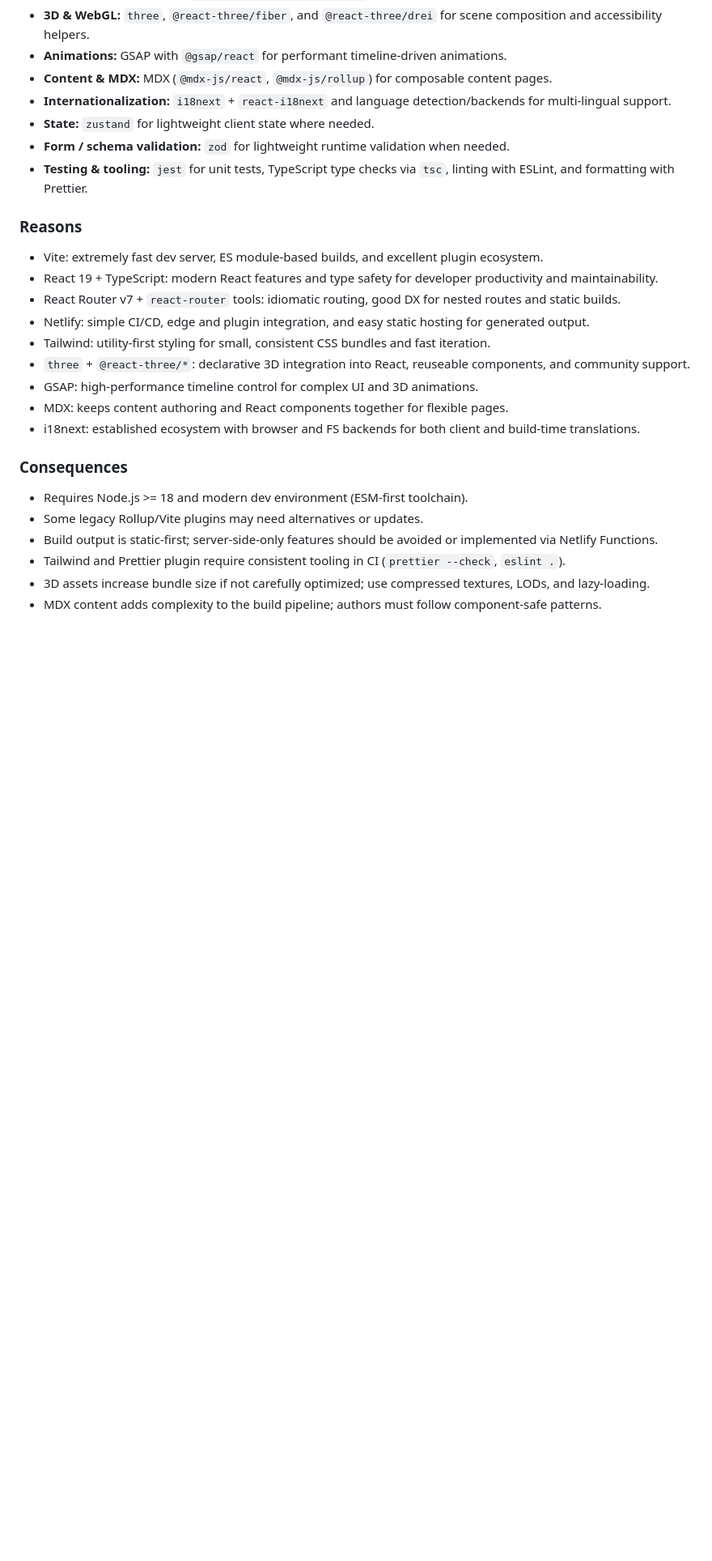
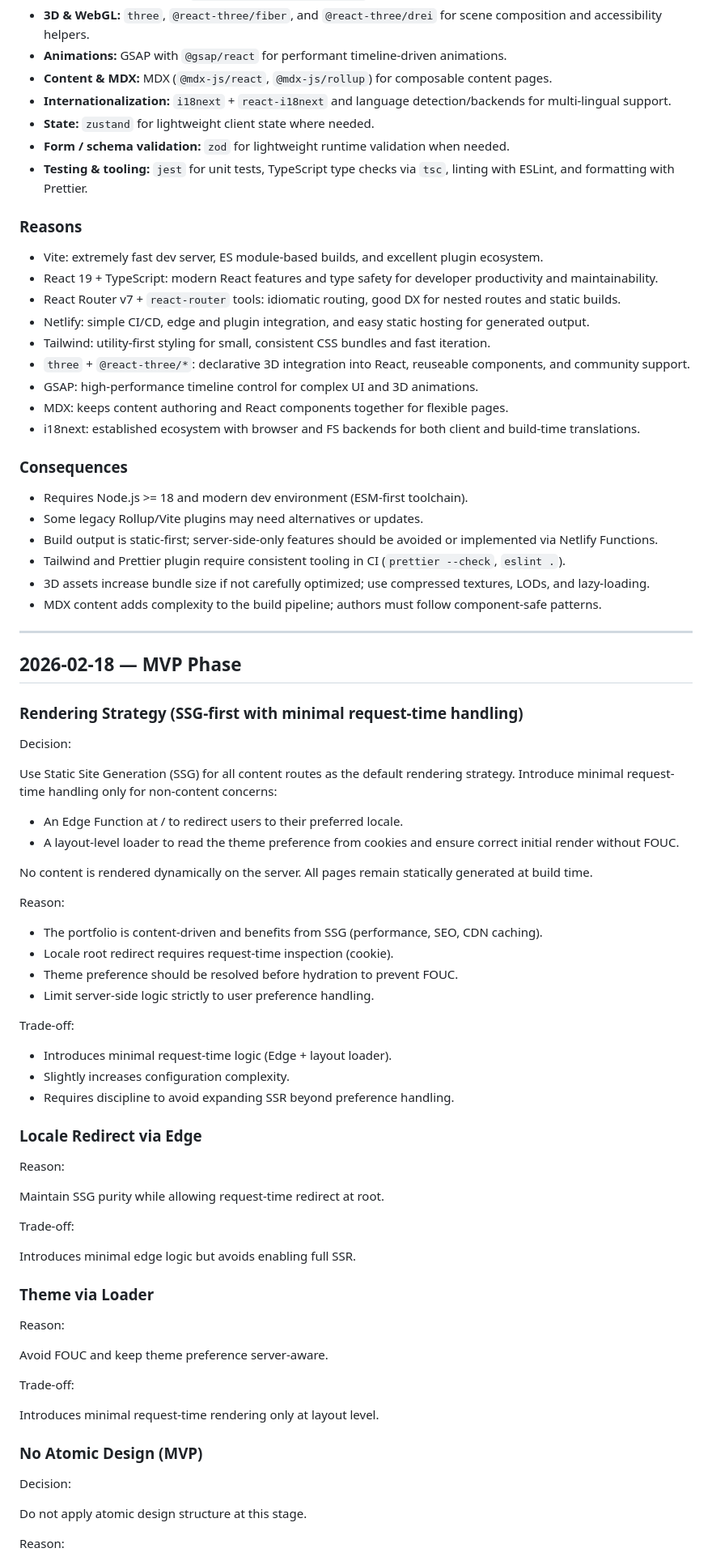
Before and after one commit to wahyukmr/portfolio, a Markdown page: docs/decision-log.md, the part around one of its changes. Shown at 81% size. Drawn GitHub-style; blank space fills up the shorter version.

Commit message:
docs: update decision log with MVP phase rendering strategy and architectural decisions

```diff
--- a/docs/decision-log.md
+++ b/docs/decision-log.md
@@ -26,6 +28,7 @@ and deployment to Netlify. Developer experience, fast iteration, and small produ
 - **Testing & tooling:** `jest` for unit tests, TypeScript type checks via `tsc`, linting with ESLint, and formatting with Prettier.
 
 ### Reasons
+
 - Vite: extremely fast dev server, ES module-based builds, and excellent plugin ecosystem.
 - React 19 + TypeScript: modern React features and type safety for developer productivity and maintainability.
 - React Router v7 + `react-router` tools: idiomatic routing, good DX for nested routes and static builds.
@@ -37,9 +40,68 @@ and deployment to Netlify. Developer experience, fast iteration, and small produ
 - i18next: established ecosystem with browser and FS backends for both client and build-time translations.
 
 ### Consequences
+
 - Requires Node.js >= 18 and modern dev environment (ESM-first toolchain).
 - Some legacy Rollup/Vite plugins may need alternatives or updates.
 - Build output is static-first; server-side-only features should be avoided or implemented via Netlify Functions.
 - Tailwind and Prettier plugin require consistent tooling in CI (`prettier --check`, `eslint .`).
 - 3D assets increase bundle size if not carefully optimized; use compressed textures, LODs, and lazy-loading.
 - MDX content adds complexity to the build pipeline; authors must follow component-safe patterns.
+
+---
+
+## 2026-02-18 — MVP Phase
+
+### Rendering Strategy (SSG-first with minimal request-time handling)
+
+Decision:
+
+Use Static Site Generation (SSG) for all content routes as the default rendering strategy. Introduce minimal request-time handling only for non-content concerns:
+
+- An Edge Function at / to redirect users to their preferred locale.
+- A layout-level loader to read the theme preference from cookies and ensure correct initial render without FOUC.
+
+No content is rendered dynamically on the server. All pages remain statically generated at build time.
+
+Reason:
+
+- The portfolio is content-driven and benefits from SSG (performance, SEO, CDN caching).
+- Locale root redirect requires request-time inspection (cookie).
+- Theme preference should be resolved before hydration to prevent FOUC.
+- Limit server-side logic strictly to user preference handling.
+
+Trade-off:
+
+- Introduces minimal request-time logic (Edge + layout loader).
+- Slightly increases configuration complexity.
+- Requires discipline to avoid expanding SSR beyond preference handling.
+
+### Locale Redirect via Edge
+
+Reason:
+
+Maintain SSG purity while allowing request-time redirect at root.
+
+Trade-off:
+
+Introduces minimal edge logic but avoids enabling full SSR.
+
+
+### Theme via Loader
+
+Reason:
+
+Avoid FOUC and keep theme preference server-aware.
+
+Trade-off:
+
+Introduces minimal request-time rendering only at layout level.
+
+### No Atomic Design (MVP)
+
+Decision:
+
+Do not apply atomic design structure at this stage.
+
+Reason:
+
```
Also changed, not shown: other parts of docs/decision-log.md (+26 -1 lines).
